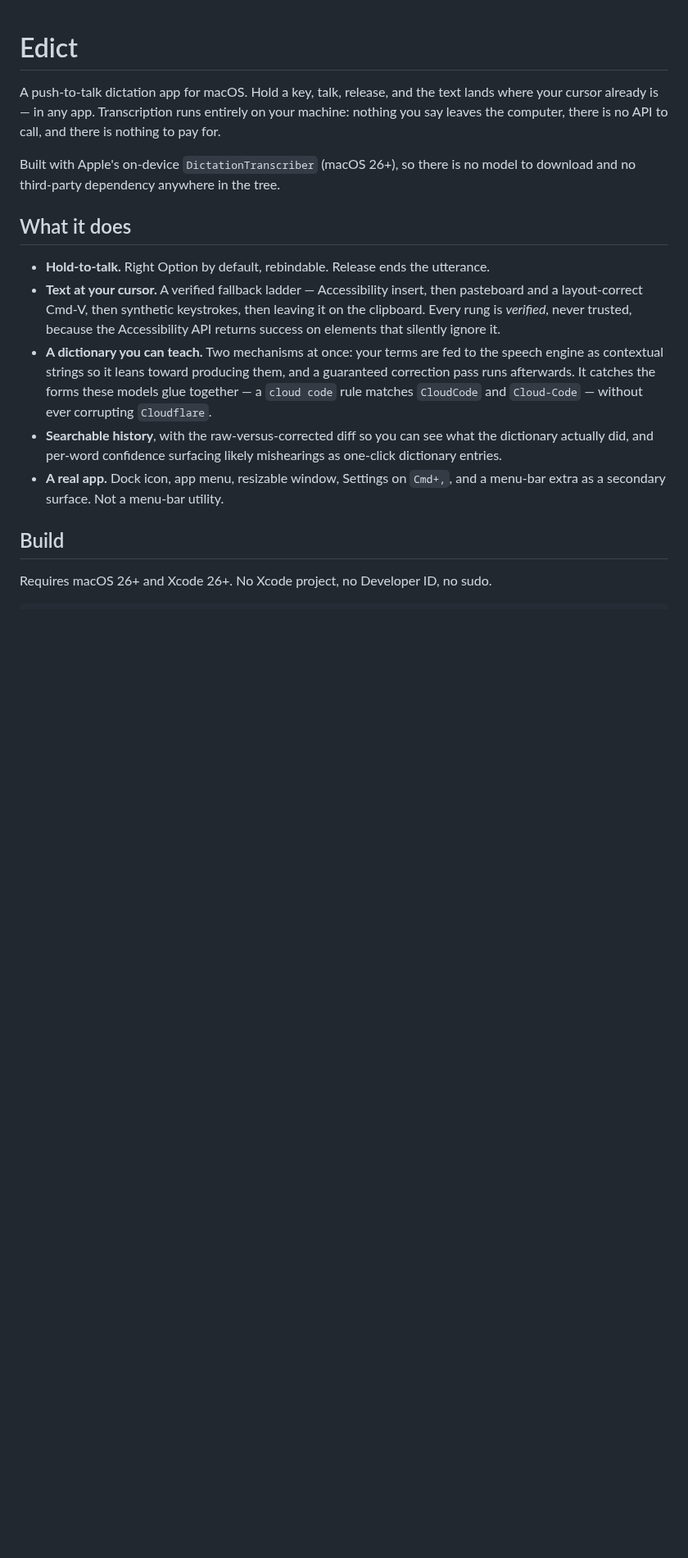
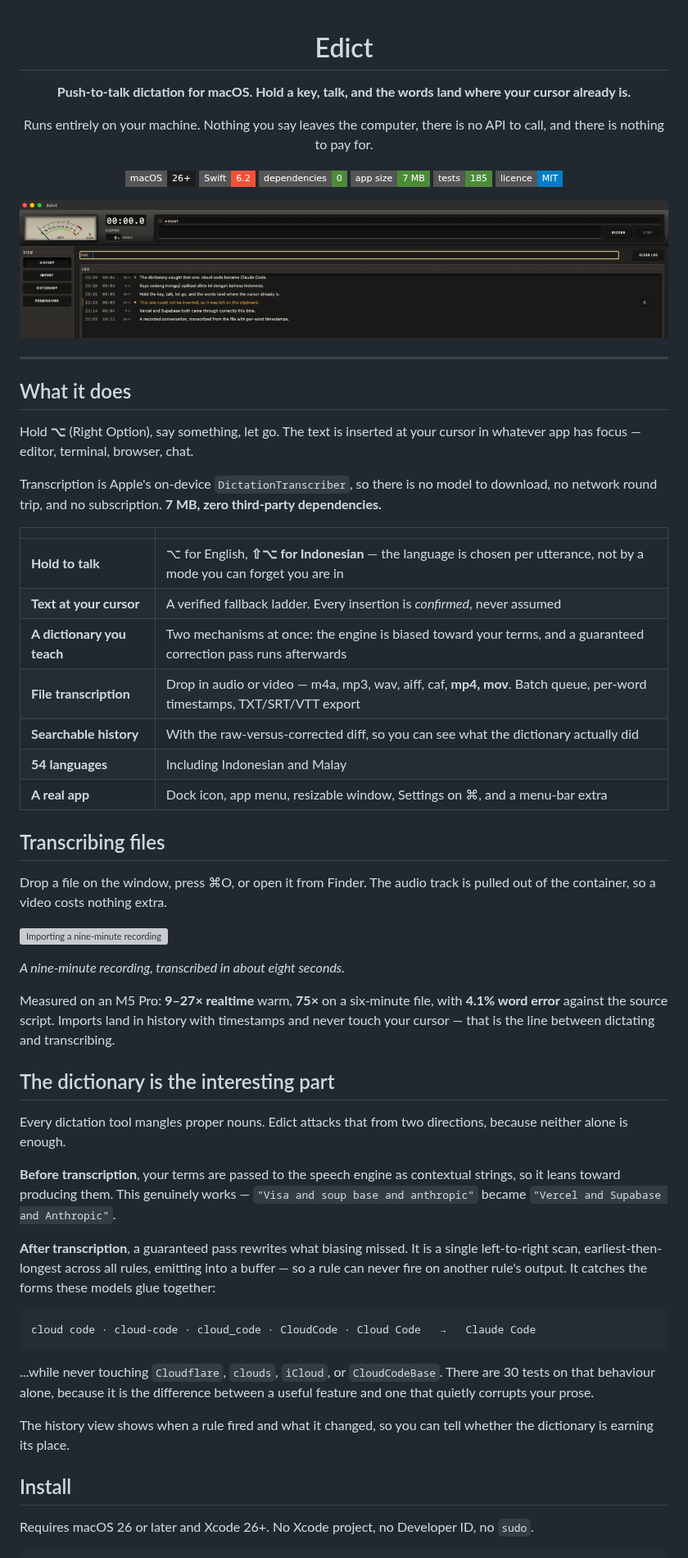
Before and after one commit to situmorang-com/edict, a Markdown page: README.md, the part around one of its changes. Shown at 82% size. Drawn GitHub-style; pictures changed too: docs/images/history.png (added); badges without logos; blank space fills up the shorter version; grey boxes are pictures that could not be loaded.

````diff
--- a/README.md
+++ b/README.md
@@ -1,30 +3,80 @@
 # Edict
 
-A push-to-talk dictation app for macOS. Hold a key, talk, release, and the text lands where your
-cursor already is — in any app. Transcription runs entirely on your machine: nothing you say leaves
-the computer, there is no API to call, and there is nothing to pay for.
+**Push-to-talk dictation for macOS. Hold a key, talk, and the words land where your cursor already is.**
 
-Built with Apple's on-device `DictationTranscriber` (macOS 26+), so there is no model to download
-and no third-party dependency anywhere in the tree.
+Runs entirely on your machine. Nothing you say leaves the computer, there is no API to call,
+and there is nothing to pay for.
+
+[![macOS 26+](https://img.shields.io/badge/macOS-26%2B-1d1d1f?style=flat-square)](https://www.apple.com/macos/)
+[![Swift 6.2](https://img.shields.io/badge/Swift-6.2-F05138?style=flat-square&logo=swift&logoColor=white)](https://swift.org)
+[![Zero dependencies](https://img.shields.io/badge/dependencies-0-4C8A3A?style=flat-square)](Package.swift)
+[![7 MB](https://img.shields.io/badge/app%20size-7%20MB-4C8A3A?style=flat-square)](#how-it-stays-small)
+[![185 tests](https://img.shields.io/badge/tests-185-4C8A3A?style=flat-square)](Tests)
+[![MIT](https://img.shields.io/badge/licence-MIT-blue?style=flat-square)](LICENSE)
+
+![Edict's main window](docs/images/history.png)
+
+</div>
+
+---
 
 ## What it does
 
-- **Hold-to-talk.** Right Option by default, rebindable. Release ends the utterance.
-- **Text at your cursor.** A verified fallback ladder — Accessibility insert, then pasteboard and a
-  layout-correct Cmd-V, then synthetic keystrokes, then leaving it on the clipboard. Every rung is
-  *verified*, never trusted, because the Accessibility API returns success on elements that silently
-  ignore it.
-- **A dictionary you can teach.** Two mechanisms at once: your terms are fed to the speech engine as
-  contextual strings so it leans toward producing them, and a guaranteed correction pass runs
-  afterwards. It catches the forms these models glue together — a `cloud code` rule matches
-  `CloudCode` and `Cloud-Code` — without ever corrupting `Cloudflare`.
-- **Searchable history**, with the raw-versus-corrected diff so you can see what the dictionary
-  actually did, and per-word confidence surfacing likely mishearings as one-click dictionary entries.
-- **A real app.** Dock icon, app menu, resizable window, Settings on `Cmd+,`, and a menu-bar extra as
-  a secondary surface. Not a menu-bar utility.
+Hold **⌥** (Right Option), say something, let go. The text is inserted at your cursor in whatever
+app has focus — editor, terminal, browser, chat.
 
-## Build
+Transcription is Apple's on-device `DictationTranscriber`, so there is no model to download, no
+network round trip, and no subscription. **7 MB, zero third-party dependencies.**
 
-Requires macOS 26+ and Xcode 26+. No Xcode project, no Developer ID, no sudo.
+| | |
+|---|---|
+| **Hold to talk** | ⌥ for English, **⇧⌥ for Indonesian** — the language is chosen per utterance, not by a mode you can forget you are in |
+| **Text at your cursor** | A verified fallback ladder. Every insertion is *confirmed*, never assumed |
+| **A dictionary you teach** | Two mechanisms at once: the engine is biased toward your terms, and a guaranteed correction pass runs afterwards |
+| **File transcription** | Drop in audio or video — m4a, mp3, wav, aiff, caf, **mp4, mov**. Batch queue, per-word timestamps, TXT/SRT/VTT export |
+| **Searchable history** | With the raw-versus-corrected diff, so you can see what the dictionary actually did |
+| **54 languages** | Including Indonesian and Malay |
+| **A real app** | Dock icon, app menu, resizable window, Settings on ⌘, and a menu-bar extra |
+
+## Transcribing files
+
+Drop a file on the window, press ⌘O, or open it from Finder. The audio track is pulled out of the
+container, so a video costs nothing extra.
+
+![Importing a nine-minute recording](docs/images/import.gif)
+
+*A nine-minute recording, transcribed in about eight seconds.*
+
+Measured on an M5 Pro: **9–27× realtime** warm, **75×** on a six-minute file, with **4.1% word error**
+against the source script. Imports land in history with timestamps and never touch your cursor —
+that is the line between dictating and transcribing.
+
+## The dictionary is the interesting part
+
+Every dictation tool mangles proper nouns. Edict attacks that from two directions, because neither
+alone is enough.
+
+**Before transcription**, your terms are passed to the speech engine as contextual strings, so it
+leans toward producing them. This genuinely works — `"Visa and soup base and anthropic"` became
+`"Vercel and Supabase and Anthropic"`.
+
+**After transcription**, a guaranteed pass rewrites what biasing missed. It is a single
+left-to-right scan, earliest-then-longest across all rules, emitting into a buffer — so a rule can
+never fire on another rule's output. It catches the forms these models glue together:
+
+```
+cloud code · cloud-code · cloud_code · CloudCode · Cloud Code   →   Claude Code
+```
+
+...while never touching `Cloudflare`, `clouds`, `iCloud`, or `CloudCodeBase`. There are 30 tests on
+that behaviour alone, because it is the difference between a useful feature and one that quietly
+corrupts your prose.
+
+The history view shows when a rule fired and what it changed, so you can tell whether the dictionary
+is earning its place.
+
+## Install
+
+Requires macOS 26 or later and Xcode 26+. No Xcode project, no Developer ID, no `sudo`.
 
 ```bash
````
Also changed, not shown: other parts of README.md (+117 -60 lines), 1 other file.
